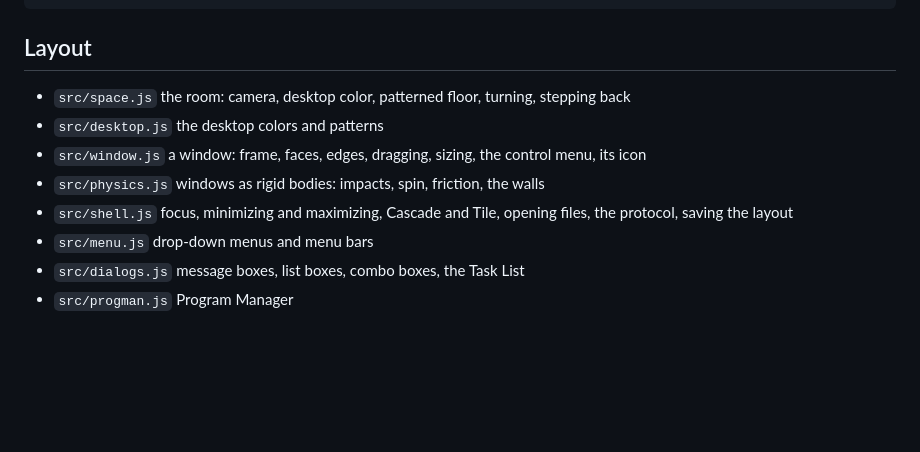
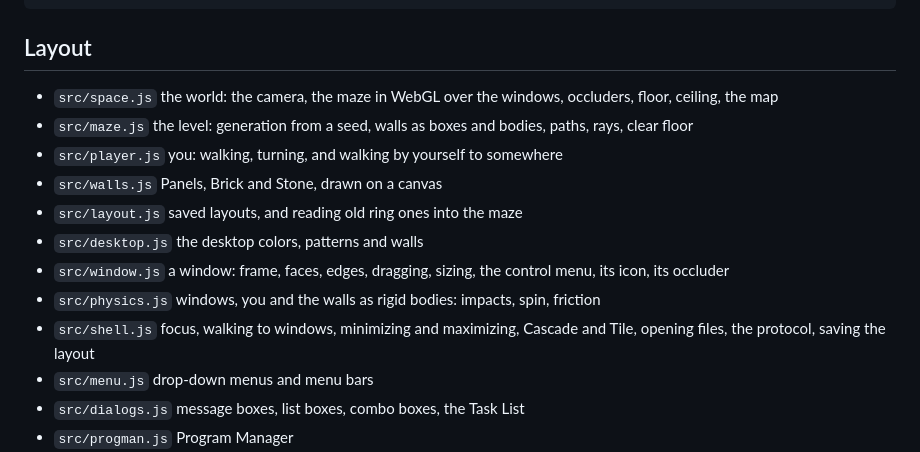
Before and after one commit to thethirdbearsolutions/terrarium, a Markdown page: README.md, the part around one of its changes. GitHub-like rendering; blank space fills up the shorter version.

```diff
--- a/README.md
+++ b/README.md
@@ -59,11 +96,15 @@ app that speaks it.
 
 ## Layout
 
-- `src/space.js` the room: camera, desktop color, patterned floor, turning, stepping back
-- `src/desktop.js` the desktop colors and patterns
-- `src/window.js` a window: frame, faces, edges, dragging, sizing, the control menu, its icon
-- `src/physics.js` windows as rigid bodies: impacts, spin, friction, the walls
-- `src/shell.js` focus, minimizing and maximizing, Cascade and Tile, opening files, the protocol, saving the layout
+- `src/space.js` the world: the camera, the maze in WebGL over the windows, occluders, floor, ceiling, the map
+- `src/maze.js` the level: generation from a seed, walls as boxes and bodies, paths, rays, clear floor
+- `src/player.js` you: walking, turning, and walking by yourself to somewhere
+- `src/walls.js` Panels, Brick and Stone, drawn on a canvas
+- `src/layout.js` saved layouts, and reading old ring ones into the maze
+- `src/desktop.js` the desktop colors, patterns and walls
+- `src/window.js` a window: frame, faces, edges, dragging, sizing, the control menu, its icon, its occluder
+- `src/physics.js` windows, you and the walls as rigid bodies: impacts, spin, friction
+- `src/shell.js` focus, walking to windows, minimizing and maximizing, Cascade and Tile, opening files, the protocol, saving the layout
 - `src/menu.js` drop-down menus and menu bars
 - `src/dialogs.js` message boxes, list boxes, combo boxes, the Task List
 - `src/progman.js` Program Manager
```
Also changed, not shown: other parts of README.md (+60 -23 lines), shots/maze-brick.png (added), shots/maze-closeup.png (added), shots/maze-corner.png (added), shots/maze-corridor.png (added), shots/maze-map.png (added).
